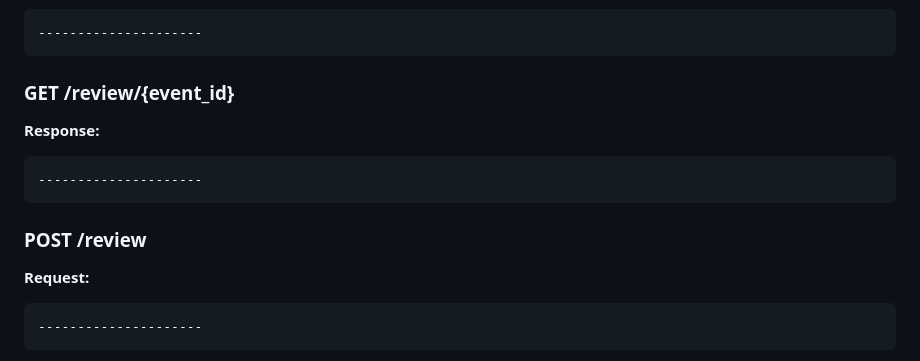
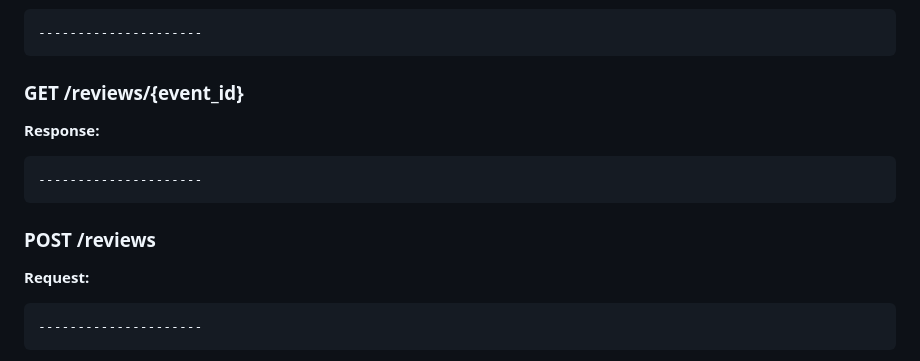
Before and after one commit to zVSciy/EventManager, a Markdown page: README.md, the part around the change. GitHub-like rendering.

````diff
--- a/README.md
+++ b/README.md
@@ -448,13 +448,13 @@ ticketId INT (References to Ticket.Id)
 ---------------------
 ```
 
-### GET /review/{event_id}
+### GET /reviews/{event_id}
 **Response:**
 ```json
 ---------------------
 ```
 
-### POST /review
+### POST /reviews
 **Request:**
 ```json
 ---------------------
````
